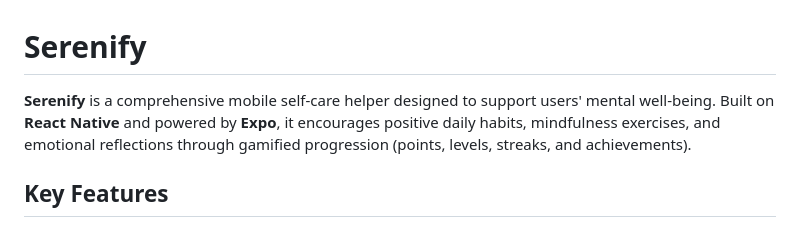
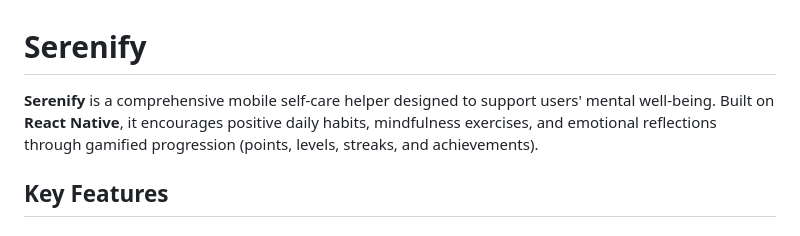
Before and after one commit to marilenakosma/Serenify, a Markdown page: README.md, the part around the change. Rendered like a GitHub page.

Commit message:
Update README to remove Expo reference
Removed mention of Expo from the project description.

```diff
--- a/README.md
+++ b/README.md
@@ -1,6 +1,6 @@
 # Serenify
 
-**Serenify** is a comprehensive mobile self-care helper designed to support users' mental well-being. Built on **React Native** and powered by **Expo**, it encourages positive daily habits, mindfulness exercises, and emotional reflections through gamified progression (points, levels, streaks, and achievements).
+**Serenify** is a comprehensive mobile self-care helper designed to support users' mental well-being. Built on **React Native**, it encourages positive daily habits, mindfulness exercises, and emotional reflections through gamified progression (points, levels, streaks, and achievements).
 
 
 ## Key Features
```
